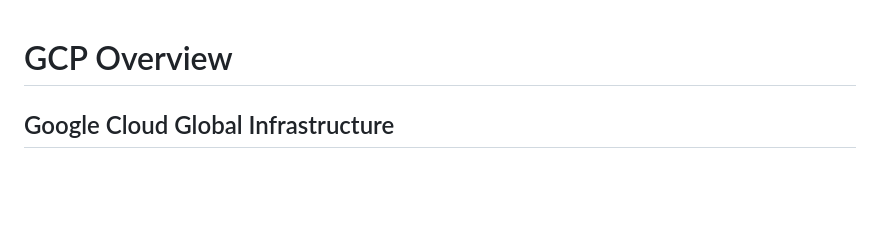
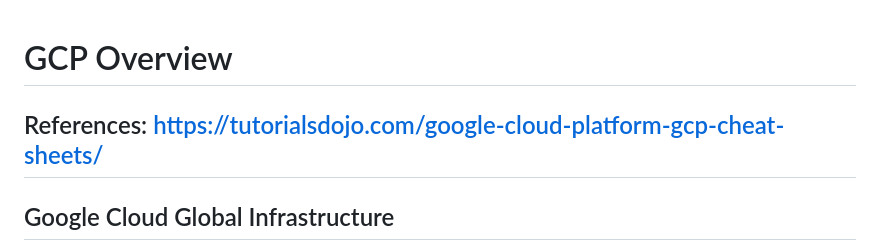
Before and after one commit to ag143/test, a Markdown page: topicindex/GCPACE3.md, the part around the change. Rendered like a GitHub page; blank space fills up the shorter version.

```diff
--- a/topicindex/GCPACE3.md
+++ b/topicindex/GCPACE3.md
@@ -1,4 +1,5 @@
 # GCP Overview
+## References: https://tutorialsdojo.com/google-cloud-platform-gcp-cheat-sheets/
 ## Google Cloud Global Infrastructure
 Google Cloud Global Infrastructure Cheat Sheet
 The cloud infrastructure of GCP is built around:
```
